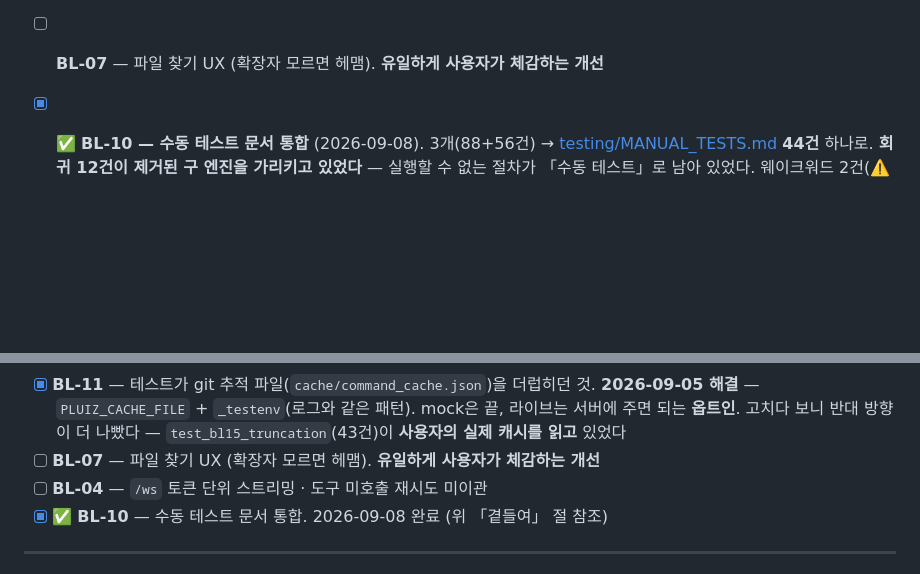
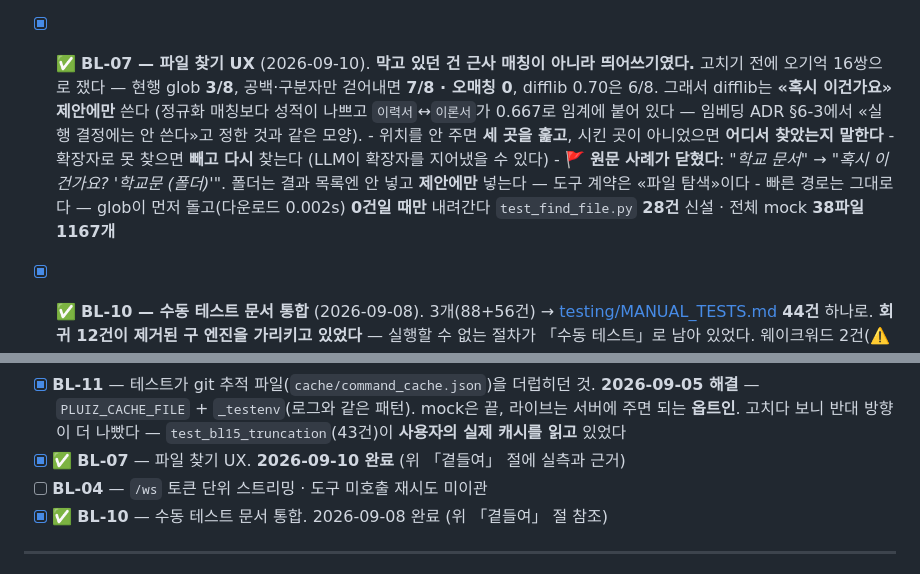
Before and after one commit to 2026-capstone-design-BOB/capstone-design, a Markdown page: docs/TASKS.md, 2 parts joined by grey strips. Drawn GitHub-style; blank space fills up the shorter version.

```diff
--- a/docs/TASKS.md
+++ b/docs/TASKS.md
@@ -444,7 +444,17 @@
       > 덤: `target_exists`가 **첫 호출 하나만** 보고 있었다 —
       > 같은 상황인데 **배치 순서에 따라 결과가 달라졌다.** 이제 각각 확인한다.
       > ⚠️ **라이브 미검증** — 위험 2개가 한 배치에 담기는 일이 실기에서 드물다
-- [ ] **BL-07** — 파일 찾기 UX (확장자 모르면 헤맴). **유일하게 사용자가 체감하는 개선**
+- [x] ✅ **BL-07 — 파일 찾기 UX** (2026-09-10). **막고 있던 건 근사 매칭이 아니라 띄어쓰기였다.**
+      고치기 전에 오기억 16쌍으로 쟀다 — 현행 glob **3/8**, 공백·구분자만 걷어내면
+      **7/8 · 오매칭 0**, difflib 0.70은 6/8. 그래서 difflib는 **«혹시 이건가요» 제안에만** 쓴다
+      (정규화 매칭보다 성적이 나쁘고 `이력서`↔`이론서`가 0.667로 임계에 붙어 있다 —
+      임베딩 ADR §6-3에서 «실행 결정에는 안 쓴다»고 정한 것과 같은 모양).
+      - 위치를 안 주면 **세 곳을 훑고**, 시킨 곳이 아니었으면 **어디서 찾았는지 말한다**
+      - 확장자로 못 찾으면 **빼고 다시** 찾는다 (LLM이 확장자를 지어냈을 수 있다)
+      - 🚩 **원문 사례가 닫혔다**: *"학교 문서"* → *"혹시 이건가요? '학교문 (폴더)'"*.
+        폴더는 결과 목록엔 안 넣고 **제안에만** 넣는다 — 도구 계약은 «파일 탐색»이다
+      - 빠른 경로는 그대로다 — glob이 먼저 돌고(다운로드 0.002s) **0건일 때만** 내려간다
+      `test_find_file.py` **28건** 신설 · 전체 mock **38파일 1167개**
 - [x] ✅ **BL-10 — 수동 테스트 문서 통합** (2026-09-08). 3개(88+56건) →
       [testing/MANUAL_TESTS.md](testing/MANUAL_TESTS.md) **44건** 하나로.
       **회귀 12건이 제거된 구 엔진을 가리키고 있었다** — 실행할 수 없는 절차가
@@ -703,7 +713,7 @@ python scripts/train_wakeword.py --user-audio wake_voice.npy
       **2026-09-05 해결** — `PLUIZ_CACHE_FILE` + `_testenv`(로그와 같은 패턴).
       mock은 끝, 라이브는 서버에 주면 되는 **옵트인**. 고치다 보니 반대 방향이 더
       나빴다 — `test_bl15_truncation`(43건)이 **사용자의 실제 캐시를 읽고** 있었다
-- [ ] **BL-07** — 파일 찾기 UX (확장자 모르면 헤맴). **유일하게 사용자가 체감하는 개선**
+- [x] ✅ **BL-07** — 파일 찾기 UX. **2026-09-10 완료** (위 「곁들여」 절에 실측과 근거)
 - [ ] **BL-04** — `/ws` 토큰 단위 스트리밍 · 도구 미호출 재시도 미이관
 - [x] ✅ **BL-10** — 수동 테스트 문서 통합. 2026-09-08 완료 (위 「곁들여」 절 참조)
 
```
Also changed, not shown: docs/BACKLOG.md (+34 -4 lines).
